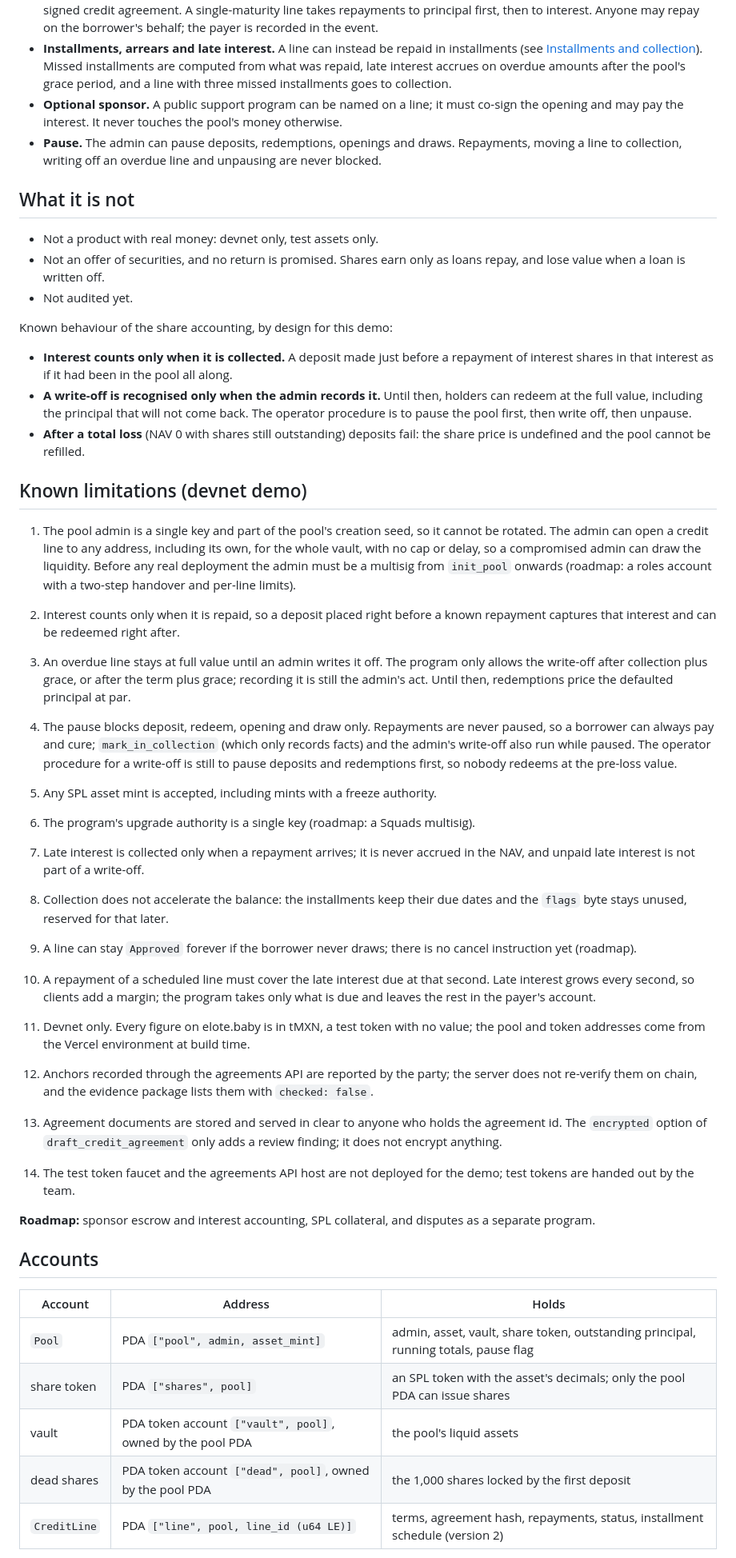
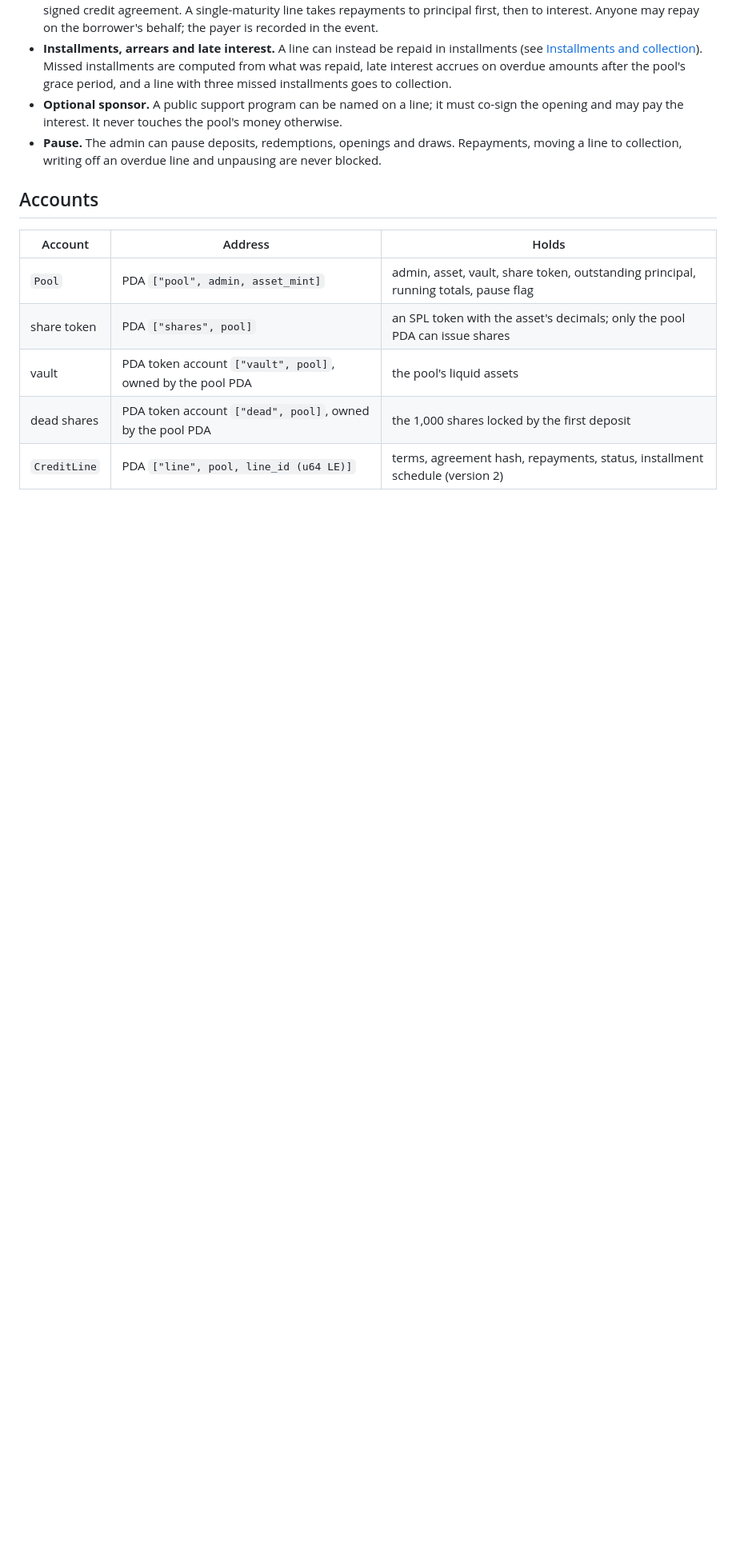
Before and after one commit to soft-law/elote-baby, a Markdown page: README.md, the part around one of its changes. Shown at 80% size. Rendered like a GitHub page; blank space fills up the shorter version.

Commit message:
Tighten the README opening, add the logo, drop the limitations sections

```diff
--- a/README.md
+++ b/README.md
@@ -75,44 +75,6 @@ a static Starlight site: `cd docs-site && bun install && bun run dev`.
   may pay the interest. It never touches the pool's money otherwise.
 - **Pause.** The admin can pause deposits, redemptions, openings and draws. Repayments, moving a line
   to collection, writing off an overdue line and unpausing are never blocked.
-
-## What it is not
-
-- Not a product with real money: devnet only, test assets only.
-- Not an offer of securities, and no return is promised. Shares earn only as loans repay, and lose
-  value when a loan is written off.
-- Not audited yet.
-
-Known behaviour of the share accounting, by design for this demo:
-
-- **Interest counts only when it is collected.** A deposit made just before a repayment of
-  interest shares in that interest as if it had been in the pool all along.
-- **A write-off is recognised only when the admin records it.** Until then, holders can redeem at
-  the full value, including the principal that will not come back. The operator procedure is to
-  pause the pool first, then write off, then unpause.
-- **After a total loss** (NAV 0 with shares still outstanding) deposits fail: the share price is
-  undefined and the pool cannot be refilled.
-
-## Known limitations (devnet demo)
-
-1. The pool admin is a single key and part of the pool's creation seed, so it cannot be rotated. The admin can open a credit line to any address, including its own, for the whole vault, with no cap or delay, so a compromised admin can draw the liquidity. Before any real deployment the admin must be a multisig from `init_pool` onwards (roadmap: a roles account with a two-step handover and per-line limits).
-2. Interest counts only when it is repaid, so a deposit placed right before a known repayment captures that interest and can be redeemed right after.
-3. An overdue line stays at full value until an admin writes it off. The program only allows the write-off after collection plus grace, or after the term plus grace; recording it is still the admin's act. Until then, redemptions price the defaulted principal at par.
-4. The pause blocks deposit, redeem, opening and draw only. Repayments are never paused, so a borrower can always pay and cure; `mark_in_collection` (which only records facts) and the admin's write-off also run while paused. The operator procedure for a write-off is still to pause deposits and redemptions first, so nobody redeems at the pre-loss value.
-5. Any SPL asset mint is accepted, including mints with a freeze authority.
-6. The program's upgrade authority is a single key (roadmap: a Squads multisig).
-
-7. Late interest is collected only when a repayment arrives; it is never accrued in the NAV, and unpaid late interest is not part of a write-off.
-8. Collection does not accelerate the balance: the installments keep their due dates and the `flags` byte stays unused, reserved for that later.
-9. A line can stay `Approved` forever if the borrower never draws; there is no cancel instruction yet (roadmap).
-10. A repayment of a scheduled line must cover the late interest due at that second. Late interest grows every second, so clients add a margin; the program takes only what is due and leaves the rest in the payer's account.
-
-11. Devnet only. Every figure on elote.baby is in tMXN, a test token with no value; the pool and token addresses come from the Vercel environment at build time.
-12. Anchors recorded through the agreements API are reported by the party; the server does not re-verify them on chain, and the evidence package lists them with `checked: false`.
-13. Agreement documents are stored and served in clear to anyone who holds the agreement id. The `encrypted` option of `draft_credit_agreement` only adds a review finding; it does not encrypt anything.
-14. The test token faucet and the agreements API host are not deployed for the demo; test tokens are handed out by the team.
-
-**Roadmap:** sponsor escrow and interest accounting, SPL collateral, and disputes as a separate program.
 
 ## Accounts
 
```
Also changed, not shown: other parts of README.md (+2 -2 lines).
